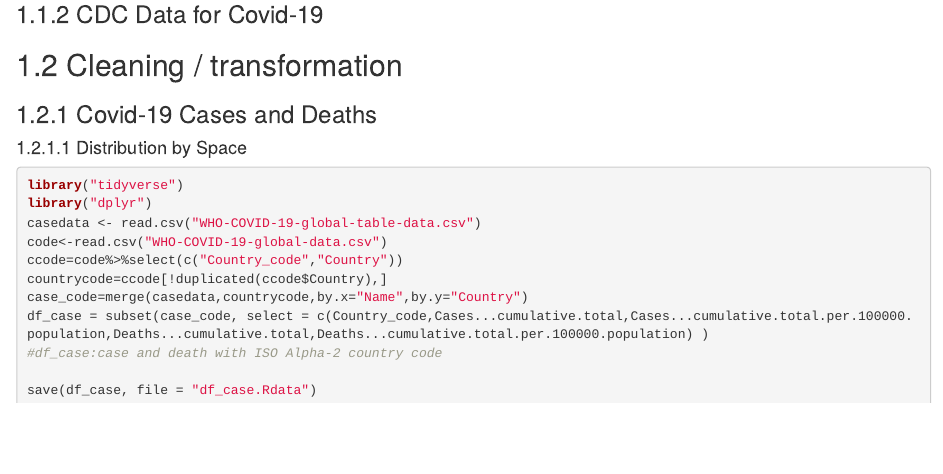
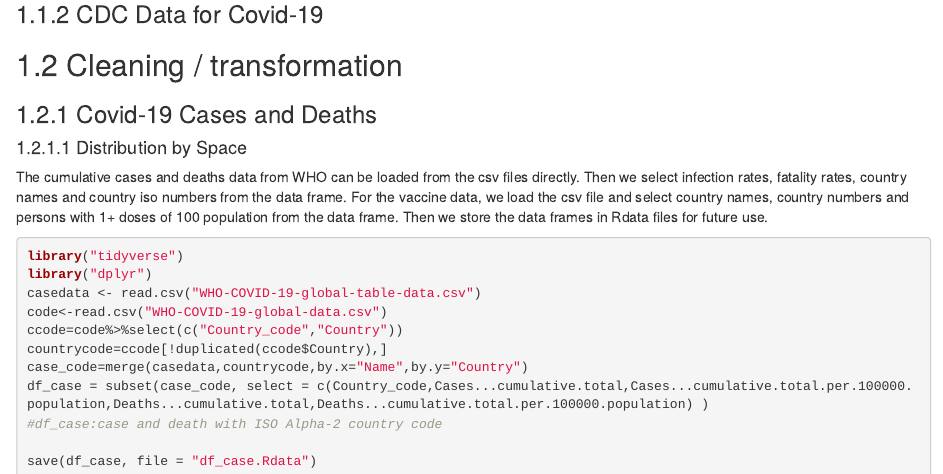
Before and after one commit to 5702-Final-Project-7/Covid-19-Data-Analysis, an R Markdown document (data.Rmd): the page in a window 1100 px wide, from 180 px down. Rendered offline with R 4.5, knitr and Pandoc, with nearby package versions; the code is not run, so its results and figures are left out; drawn as R Markdown's standard HTML page in place of the format the file asks for.

Commit message:
data transformation ditribution by space

````diff
--- a/data.Rmd
+++ b/data.Rmd
@@ -19,6 +19,8 @@
 ### Covid-19 Cases and Deaths
 
 #### Distribution by Space
+The cumulative cases and deaths data from WHO can be loaded from the csv files directly. Then we select infection rates, fatality rates, country names and country iso numbers from the data frame. For the vaccine data, we load the csv file and select country names, country numbers and persons with 1+ doses of 100 population from the data frame. Then we store the data frames in Rdata files for future use.
+
 
 ```{r}
 library("tidyverse")
````
